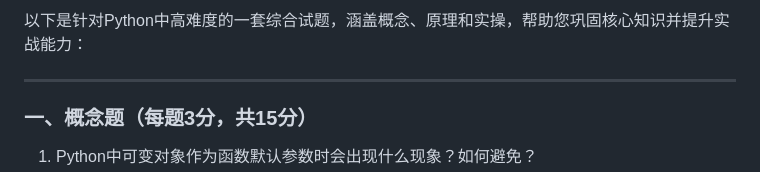
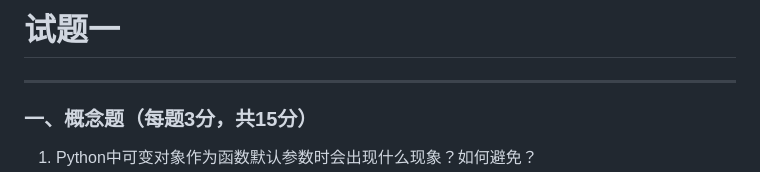
Before and after one commit to worldluoji/PythonPursuit, a Markdown page: exams/exam1.md, the part around the change. Rendered like a GitHub page.

Commit message:
docs: move to exams dirs

```diff
--- a/python-basic/exercises/exam1.md
+++ b/exams/exam1.md
@@ -1,4 +1,4 @@
-以下是针对Python中高难度的一套综合试题，涵盖概念、原理和实操，帮助您巩固核心知识并提升实战能力：
+# 试题一
 
 ---
 
```
